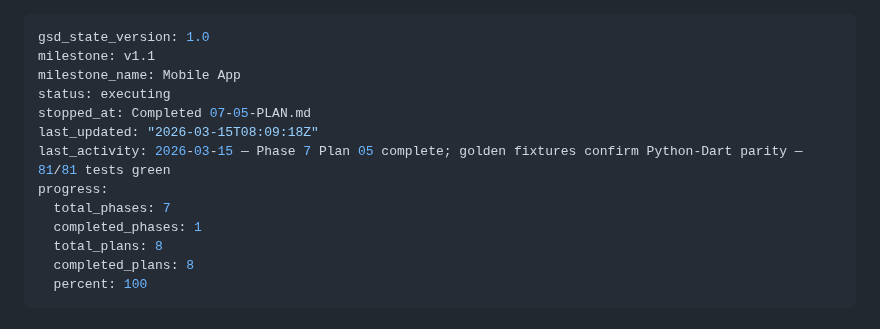
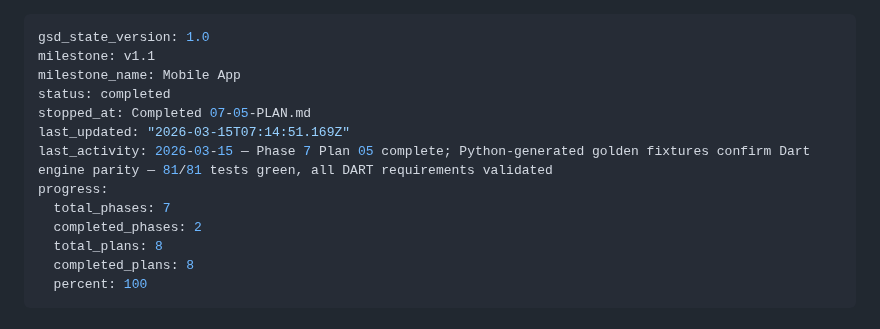
Before and after one commit to arturmiller/risk-clone, a Markdown page: .planning/STATE.md, the part around the change. GitHub-like rendering.

Commit message:
docs(phase-07): complete phase execution

```diff
--- a/.planning/STATE.md
+++ b/.planning/STATE.md
@@ -2,13 +2,13 @@
 gsd_state_version: 1.0
 milestone: v1.1
 milestone_name: Mobile App
-status: executing
+status: completed
 stopped_at: Completed 07-05-PLAN.md
-last_updated: "2026-03-15T08:09:18Z"
-last_activity: 2026-03-15 — Phase 7 Plan 05 complete; golden fixtures confirm Python-Dart parity — 81/81 tests green
+last_updated: "2026-03-15T07:14:51.169Z"
+last_activity: 2026-03-15 — Phase 7 Plan 05 complete; Python-generated golden fixtures confirm Dart engine parity — 81/81 tests green, all DART requirements validated
 progress:
   total_phases: 7
-  completed_phases: 1
+  completed_phases: 2
   total_plans: 8
   completed_plans: 8
   percent: 100
```
Also changed, not shown: 1 other file.
